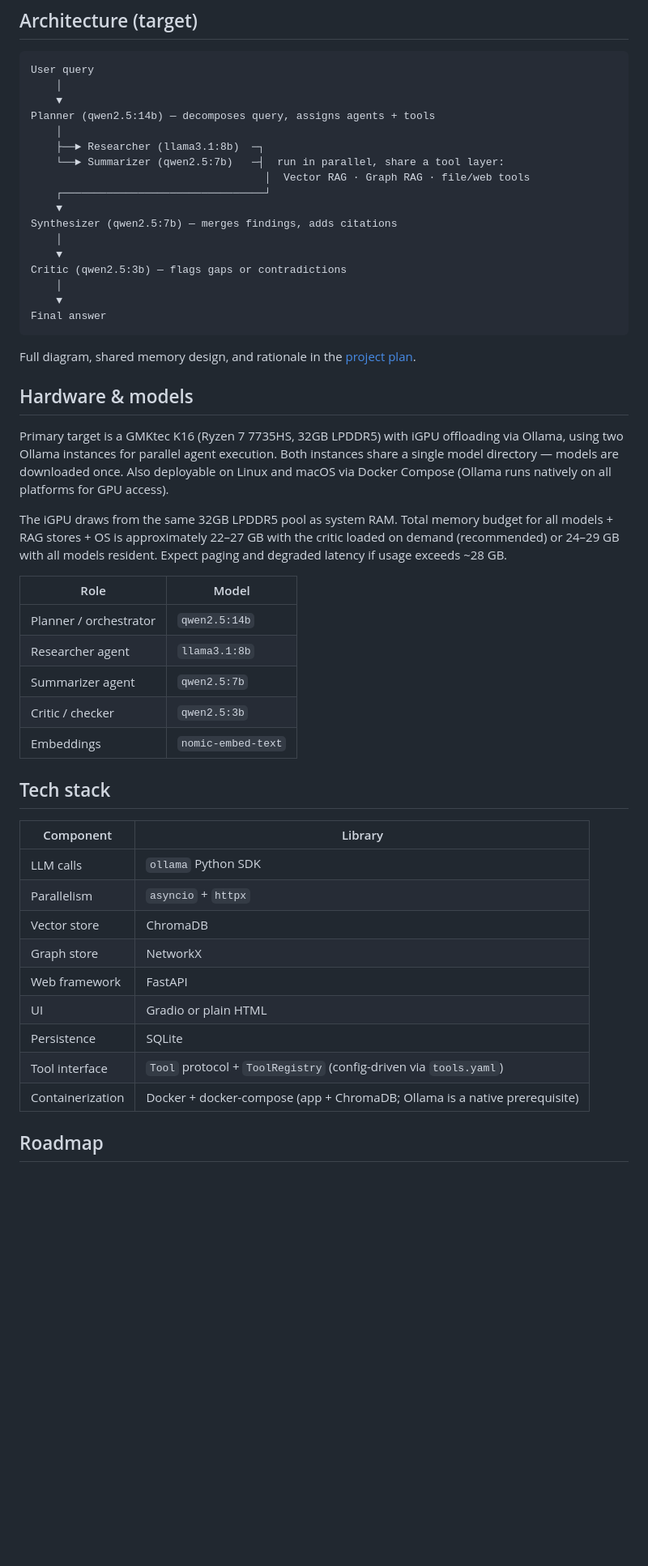
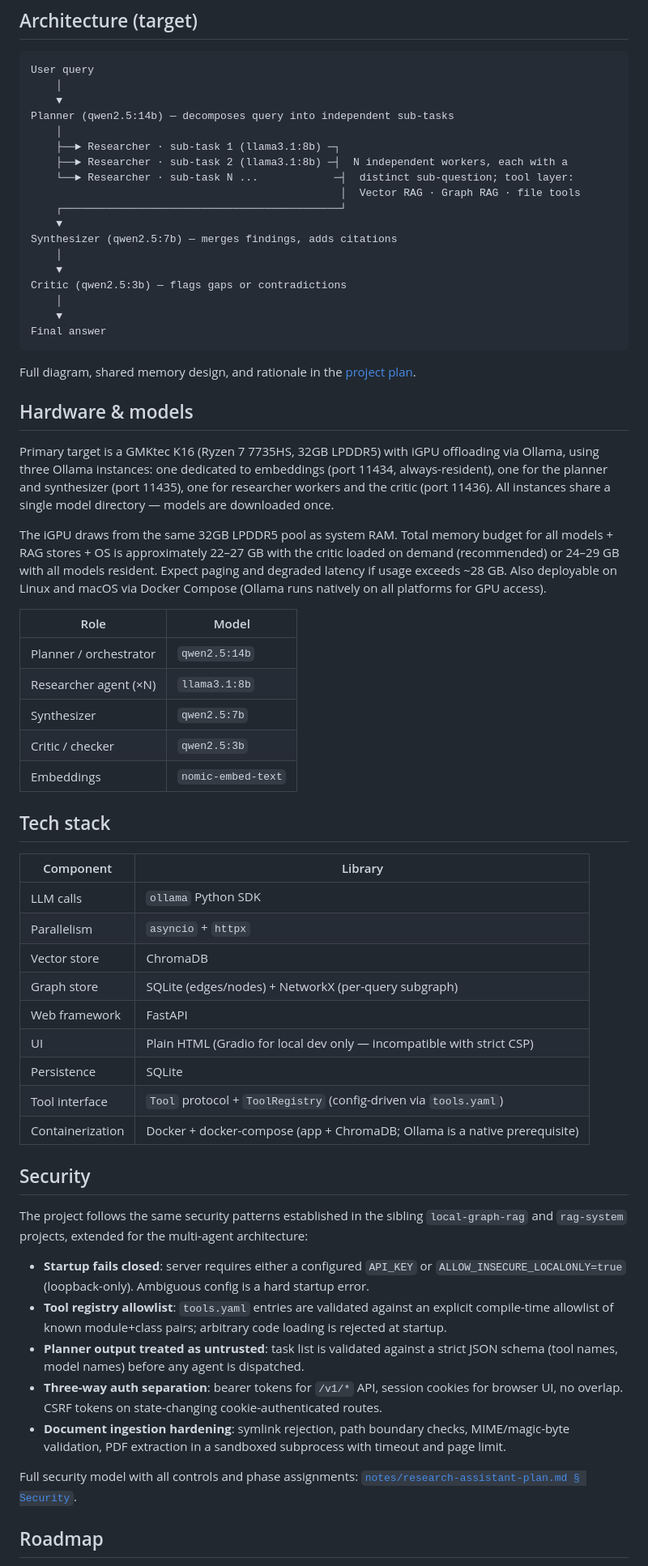
Before and after one commit to GarretBeebe/local-research-assistant, a Markdown page: README.md, the part around one of its changes. Shown at 81% size. Drawn GitHub-style; blank space fills up the shorter version.

Commit message:
Update README to reflect current plan state
- Architecture diagram: replace parallel Researcher+Summarizer with N
  independent researcher workers feeding a single Synthesizer pass
- Hardware section: three Ollama instances (11434 embeddings, 11435
  planner/synthesizer, 11436 researchers/critic); remove Summarizer from
  model table; rename to Researcher (×N) and Synthesizer
- Tech stack: NetworkX → SQLite + NetworkX; Gradio → Plain HTML with
  local-dev-only note
- Phase 2 roadmap: remove stale "shared ChromaDB context store" reference;
  replace with resource governor and expanded benchmark metrics
- Add Security section summarising the five key controls; link to full
  security model in the plan

Co-Authored-By: Claude Sonnet 4.6 <noreply@anthropic.com>

```diff
--- a/README.md
+++ b/README.md
@@ -22,12 +22,13 @@ Early planning stage — no code yet. See [`notes/research-assistant-plan.md`](n
 User query
     │
     ▼
-Planner (qwen2.5:14b) — decomposes query, assigns agents + tools
+Planner (qwen2.5:14b) — decomposes query into independent sub-tasks
     │
-    ├──► Researcher (llama3.1:8b)  ─┐
-    └──► Summarizer (qwen2.5:7b)   ─┤  run in parallel, share a tool layer:
-                                     │  Vector RAG · Graph RAG · file/web tools
-    ┌────────────────────────────────┘
+    ├──► Researcher · sub-task 1 (llama3.1:8b) ─┐
+    ├──► Researcher · sub-task 2 (llama3.1:8b) ─┤  N independent workers, each with a
+    └──► Researcher · sub-task N ...            ─┤  distinct sub-question; tool layer:
+                                                 │  Vector RAG · Graph RAG · file tools
+    ┌────────────────────────────────────────────┘
     ▼
 Synthesizer (qwen2.5:7b) — merges findings, adds citations
     │
@@ -42,15 +43,15 @@ Full diagram, shared memory design, and rationale in the [project plan](notes/re
 
 ## Hardware & models
 
-Primary target is a GMKtec K16 (Ryzen 7 7735HS, 32GB LPDDR5) with iGPU offloading via Ollama, using two Ollama instances for parallel agent execution. Both instances share a single model directory — models are downloaded once. Also deployable on Linux and macOS via Docker Compose (Ollama runs natively on all platforms for GPU access).
+Primary target is a GMKtec K16 (Ryzen 7 7735HS, 32GB LPDDR5) with iGPU offloading via Ollama, using three Ollama instances: one dedicated to embeddings (port 11434, always-resident), one for the planner and synthesizer (port 11435), one for researcher workers and the critic (port 11436). All instances share a single model directory — models are downloaded once.
 
-The iGPU draws from the same 32GB LPDDR5 pool as system RAM. Total memory budget for all models + RAG stores + OS is approximately 22–27 GB with the critic loaded on demand (recommended) or 24–29 GB with all models resident. Expect paging and degraded latency if usage exceeds ~28 GB.
+The iGPU draws from the same 32GB LPDDR5 pool as system RAM. Total memory budget for all models + RAG stores + OS is approximately 22–27 GB with the critic loaded on demand (recommended) or 24–29 GB with all models resident. Expect paging and degraded latency if usage exceeds ~28 GB. Also deployable on Linux and macOS via Docker Compose (Ollama runs natively on all platforms for GPU access).
 
 | Role | Model |
 |---|---|
 | Planner / orchestrator | `qwen2.5:14b` |
-| Researcher agent | `llama3.1:8b` |
-| Summarizer agent | `qwen2.5:7b` |
+| Researcher agent (×N) | `llama3.1:8b` |
+| Synthesizer | `qwen2.5:7b` |
 | Critic / checker | `qwen2.5:3b` |
 | Embeddings | `nomic-embed-text` |
 
@@ -61,13 +62,25 @@ The iGPU draws from the same 32GB LPDDR5 pool as system RAM. Total memory budget
 | LLM calls | `ollama` Python SDK |
 | Parallelism | `asyncio` + `httpx` |
 | Vector store | ChromaDB |
-| Graph store | NetworkX |
+| Graph store | SQLite (edges/nodes) + NetworkX (per-query subgraph) |
 | Web framework | FastAPI |
-| UI | Gradio or plain HTML |
+| UI | Plain HTML (Gradio for local dev only — incompatible with strict CSP) |
 | Persistence | SQLite |
 | Tool interface | `Tool` protocol + `ToolRegistry` (config-driven via `tools.yaml`) |
 | Containerization | Docker + docker-compose (app + ChromaDB; Ollama is a native prerequisite) |
 
+## Security
+
+The project follows the same security patterns established in the sibling `local-graph-rag` and `rag-system` projects, extended for the multi-agent architecture:
+
+- **Startup fails closed**: server requires either a configured `API_KEY` or `ALLOW_INSECURE_LOCALONLY=true` (loopback-only). Ambiguous config is a hard startup error.
+- **Tool registry allowlist**: `tools.yaml` entries are validated against an explicit compile-time allowlist of known module+class pairs; arbitrary code loading is rejected at startup.
+- **Planner output treated as untrusted**: task list is validated against a strict JSON schema (tool names, model names) before any agent is dispatched.
+- **Three-way auth separation**: bearer tokens for `/v1/*` API, session cookies for browser UI, no overlap. CSRF tokens on state-changing cookie-authenticated routes.
+- **Document ingestion hardening**: symlink rejection, path boundary checks, MIME/magic-byte validation, PDF extraction in a sandboxed subprocess with timeout and page limit.
+
+Full security model with all controls and phase assignments: [`notes/research-assistant-plan.md § Security`](notes/research-assistant-plan.md).
+
 ## Roadmap
 
 - **Phase 1 — Foundation:** planner + researcher + RAG tool wired as a sequential pipeline, basic CLI
```
Also changed, not shown: other parts of README.md (+1 -1 lines).
